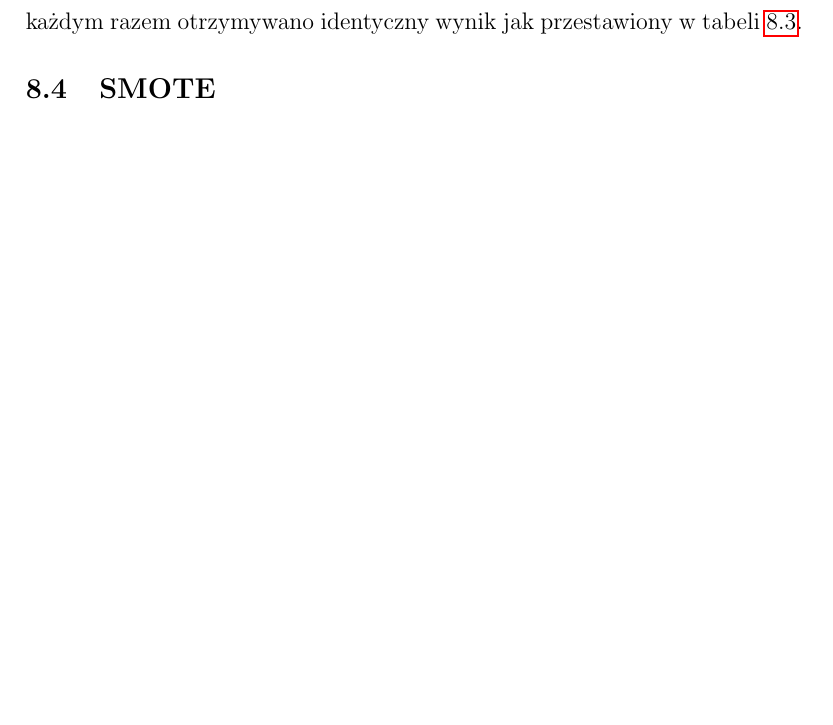
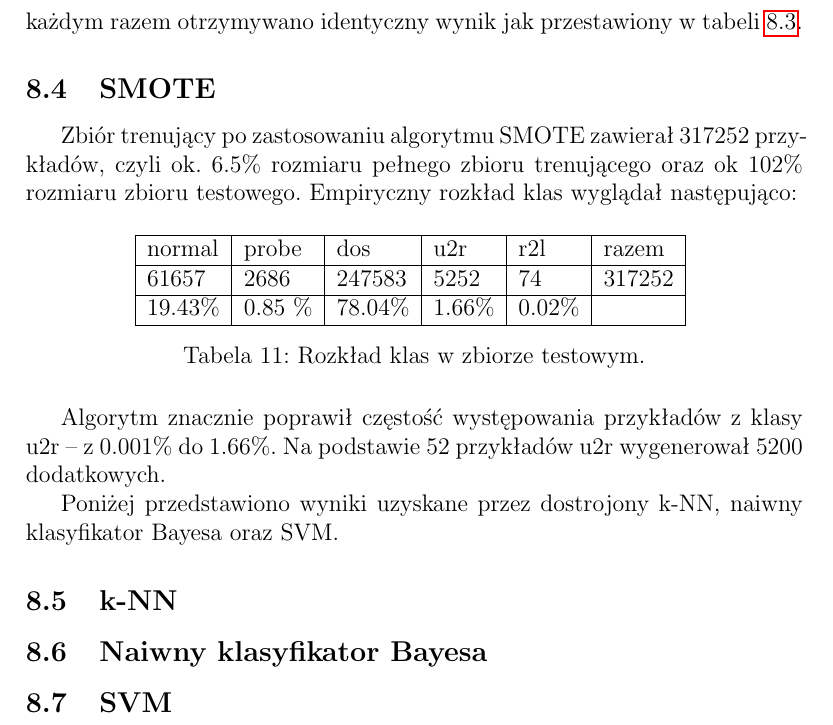
Before and after one commit to solitaire/mow-classification, a LaTeX document (doc/doc.tex): part of page 14 of 14 before the commit and part of page 15 of 15 after it, cut so that both start at the same text, the shorter picture padded with empty space. Compiled offline with pdfLaTeX.

Commit message:
Rozpoczęcie rozdziału SMOTE

```diff
--- a/doc/doc.tex
+++ b/doc/doc.tex
@@ -487,4 +488,30 @@ W przypadku jądra sigmoidalnego ani zmiana wartości parametru gamma, ani zmian
 \subsection{SMOTE}
 \label{smote}
 
+Zbiór trenujący po zastosowaniu algorytmu SMOTE zawierał 317252 przykładów,
+czyli ok. 6.5\% rozmiaru pełnego zbioru trenującego oraz ok 102\% rozmiaru
+zbioru testowego. Empiryczny rozkład klas wyglądał następująco:
+
+\begin{table}[H]
+\centering
+	\begin{tabular}{ | l | l | l | l | l | l | } \hline
+		normal & probe & dos & u2r & r2l & razem \\ \hline
+		61657 & 2686 & 247583 & 5252 & 74 & 317252 \\ \hline
+		19.43\% & 0.85 \% & 78.04\% & 1.66\%  & 0.02\% & \\ \hline
+	\end{tabular}
+\caption{Rozkład klas w zbiorze testowym.}
+\label{table:test}
+\end{table}
+
+Algorytm znacznie poprawił częstość występowania przykładów z klasy u2r -- z 0.001\% do 1.66\%.
+Na podstawie 52 przykładów u2r wygenerował 5200 dodatkowych.
+
+Poniżej przedstawiono wyniki uzyskane przez dostrojony k-NN, naiwny klasyfikator Bayesa oraz SVM.
+
+\subsection{k-NN}
+
+\subsection{Naiwny klasyfikator Bayesa}
+
+\subsection{SVM}
+
 \end{document}
```
Also changed, not shown: doc/doc.tex (1 more changed lines).
